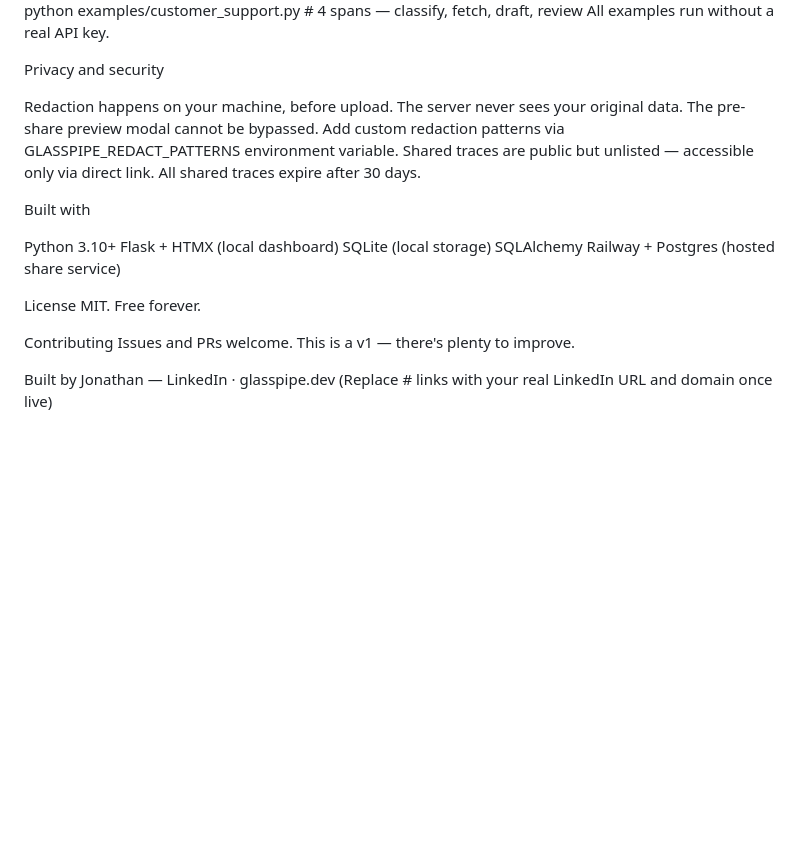
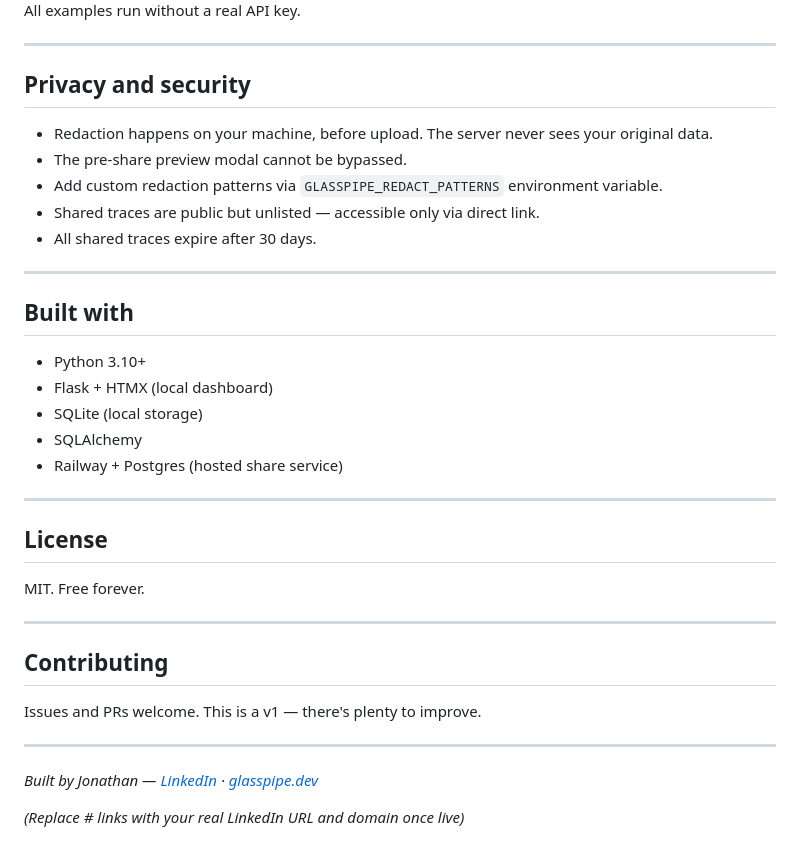
Before and after one commit to glasspipe/glasspipe, a Markdown page: README.md, the part around one of its changes. Drawn GitHub-style; blank space fills up the shorter version.

```diff
--- a/README.md
+++ b/README.md
@@ -107,28 +185,39 @@ python examples/customer_support.py # 4 spans — classify, fetch, draft, review
 All examples run without a real API key.
 
-Privacy and security
+---
 
-Redaction happens on your machine, before upload. The server never sees your original data.
-The pre-share preview modal cannot be bypassed.
-Add custom redaction patterns via GLASSPIPE_REDACT_PATTERNS environment variable.
-Shared traces are public but unlisted — accessible only via direct link.
-All shared traces expire after 30 days.
+## Privacy and security
 
+- Redaction happens on your machine, before upload. The server never sees your original data.
+- The pre-share preview modal cannot be bypassed.
+- Add custom redaction patterns via `GLASSPIPE_REDACT_PATTERNS` environment variable.
+- Shared traces are public but unlisted — accessible only via direct link.
+- All shared traces expire after 30 days.
 
-Built with
+---
 
-Python 3.10+
-Flask + HTMX (local dashboard)
-SQLite (local storage)
-SQLAlchemy
-Railway + Postgres (hosted share service)
+## Built with
 
+- Python 3.10+
+- Flask + HTMX (local dashboard)
+- SQLite (local storage)
+- SQLAlchemy
+- Railway + Postgres (hosted share service)
 
-License
+---
+
+## License
+
 MIT. Free forever.
 
-Contributing
+---
+
+## Contributing
+
 Issues and PRs welcome. This is a v1 — there's plenty to improve.
 
-Built by Jonathan — LinkedIn · glasspipe.dev
-(Replace # links with your real LinkedIn URL and domain once live)
+---
+
+*Built by Jonathan — [LinkedIn](#) · [glasspipe.dev](#)*
+
+*(Replace # links with your real LinkedIn URL and domain once live)*
```
Also changed, not shown: other parts of README.md (+119 -41 lines).
